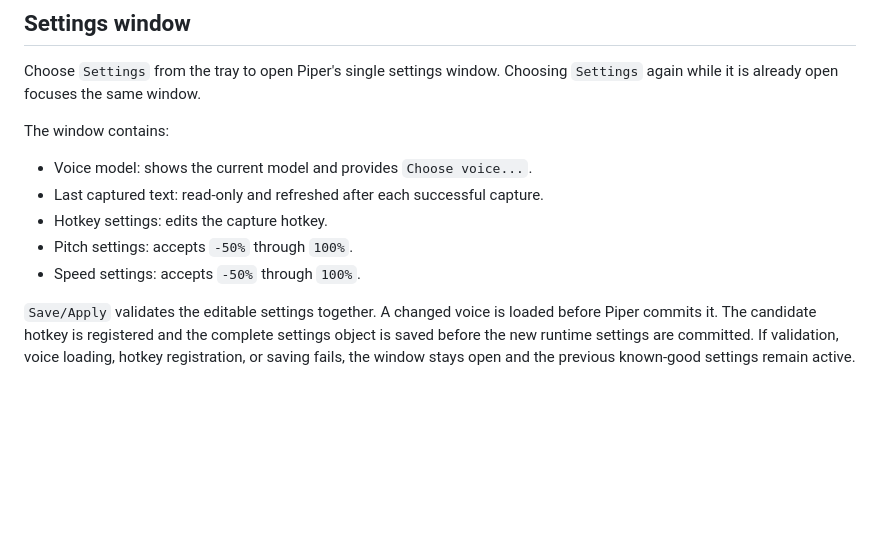
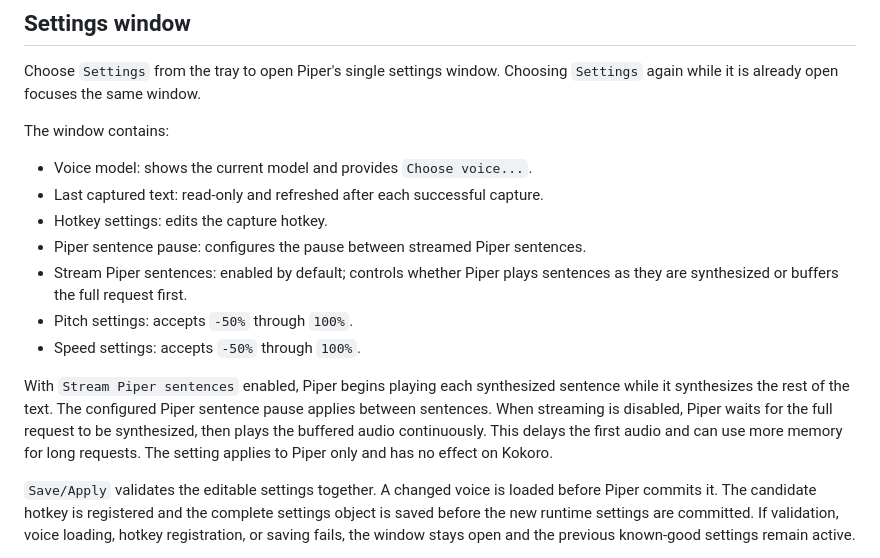
Before and after one commit to mjg1911/TTS, a Markdown page: docs/WINDOWS_TRAY.md, the part around the change. GitHub-like rendering; blank space fills up the shorter version.

Commit message:
docs: describe Piper sentence streaming setting

```diff
--- a/docs/WINDOWS_TRAY.md
+++ b/docs/WINDOWS_TRAY.md
@@ -57,8 +57,18 @@ The window contains:
 - Voice model: shows the current model and provides `Choose voice...`.
 - Last captured text: read-only and refreshed after each successful capture.
 - Hotkey settings: edits the capture hotkey.
+- Piper sentence pause: configures the pause between streamed Piper sentences.
+- Stream Piper sentences: enabled by default; controls whether Piper plays
+  sentences as they are synthesized or buffers the full request first.
 - Pitch settings: accepts `-50%` through `100%`.
 - Speed settings: accepts `-50%` through `100%`.
+
+With `Stream Piper sentences` enabled, Piper begins playing each synthesized
+sentence while it synthesizes the rest of the text. The configured Piper
+sentence pause applies between sentences. When streaming is disabled, Piper
+waits for the full request to be synthesized, then plays the buffered audio
+continuously. This delays the first audio and can use more memory for long
+requests. The setting applies to Piper only and has no effect on Kokoro.
 
 `Save/Apply` validates the editable settings together. A changed voice is loaded
 before Piper commits it. The candidate hotkey is registered and the complete
```
